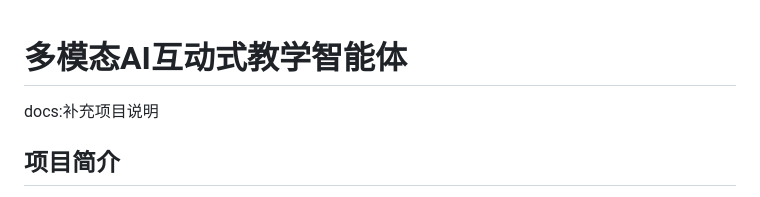
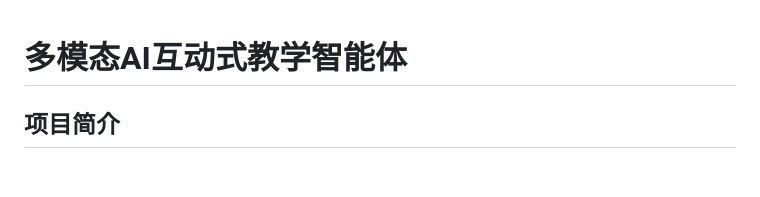
Before and after one commit to Jiangnann19/-AI-, a Markdown page: README.md, the part around the change. Rendered like a GitHub page; blank space fills up the shorter version.

```diff
--- a/README.md
+++ b/README.md
@@ -1,5 +1,5 @@
 # 多模态AI互动式教学智能体
-docs:补充项目说明
+
 ## 项目简介
 
 本项目是为锐捷网络教育信息化应用场景打造的**多模态AI互动式教学智能体**，旨在解决传统AI教学工具功能碎片化、意图理解浅、课件制作繁琐、流程割裂的痛点，实现教师从事务型制作转向教学设计型创新。
```
